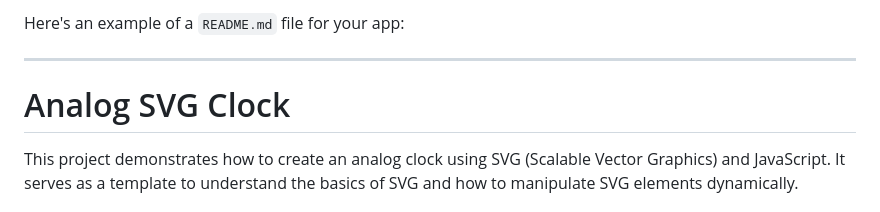
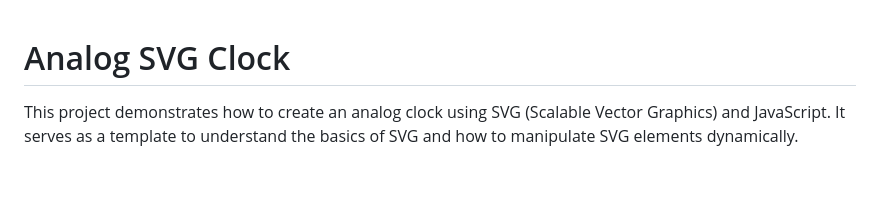
Before and after one commit to mizol/AnalogSvgClock, a Markdown page: README.md, the part around the change. Rendered like a GitHub page; blank space fills up the shorter version.

Commit message:
Update README.md
Removed absolete text

```diff
--- a/README.md
+++ b/README.md
@@ -1,7 +1,3 @@
-Here's an example of a `README.md` file for your app:
-
----
-
 # Analog SVG Clock
 
 This project demonstrates how to create an analog clock using SVG (Scalable Vector Graphics) and JavaScript. It serves as a template to understand the basics of SVG and how to manipulate SVG elements dynamically.
```
